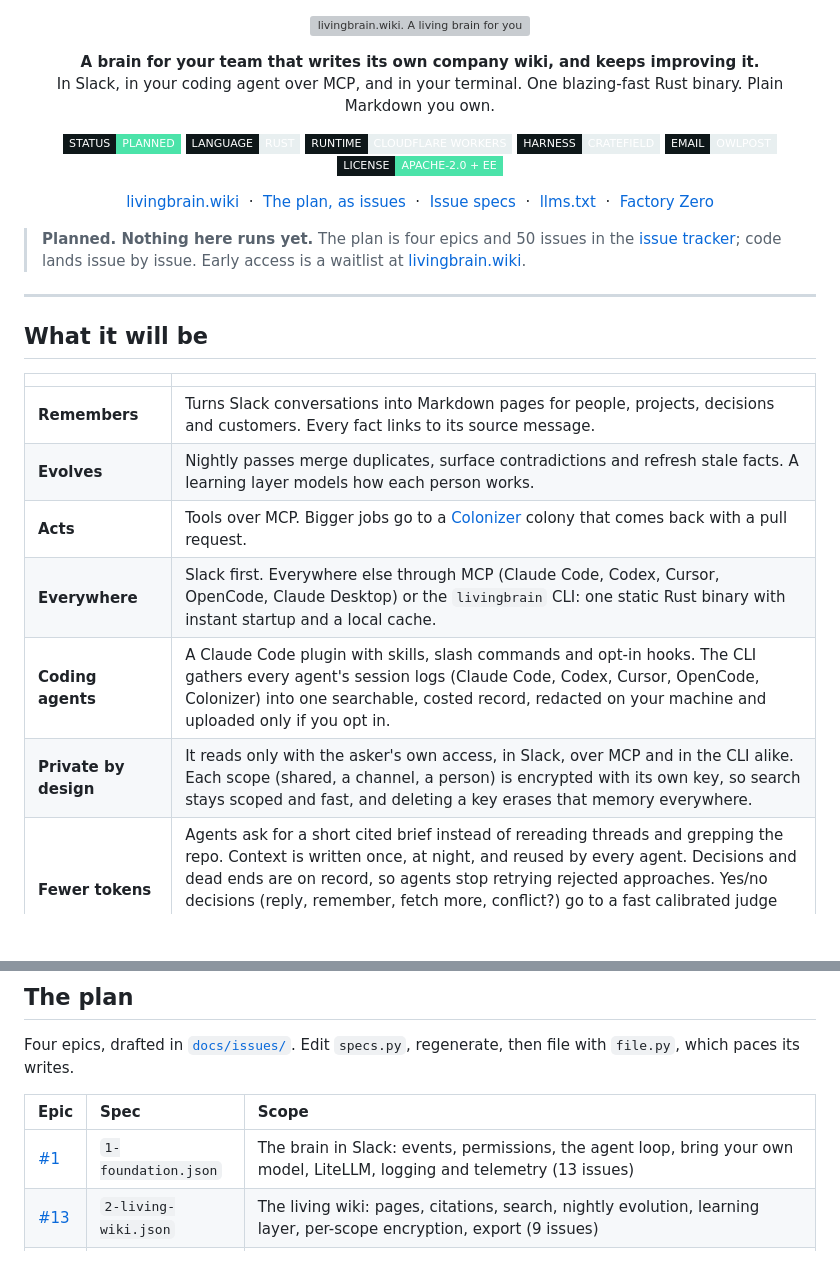
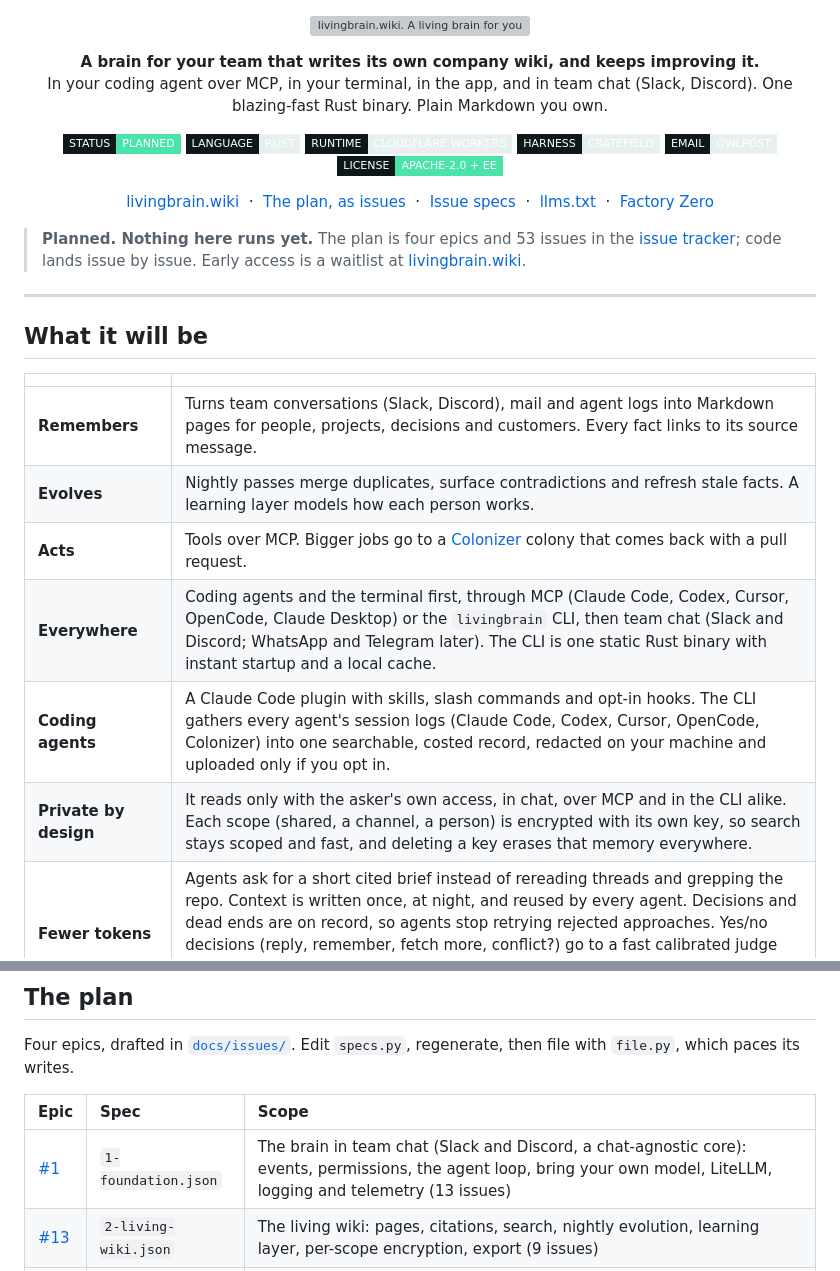
Before and after one commit to Livingbrain-wiki/livingbrain, a Markdown page: README.md, 2 parts joined by grey strips. Drawn GitHub-style; badges without logos; blank space fills up the shorter version; grey boxes are pictures that could not be loaded.

Commit message:
README: coding agents and terminal first; Slack and Discord as equals; WhatsApp and Telegram later (#55-#57)
Co-Authored-By: Claude Opus 5.5 (1M context) <noreply@anthropic.com>

```diff
--- a/README.md
+++ b/README.md
@@ -4,7 +4,7 @@
 
 <p align="center">
   <b>A brain for your team that writes its own company wiki, and keeps improving it.</b><br>
-  In Slack, in your coding agent over MCP, and in your terminal. One blazing-fast Rust binary. Plain Markdown you own.
+  In your coding agent over MCP, in your terminal, in the app, and in team chat (Slack, Discord). One blazing-fast Rust binary. Plain Markdown you own.
 </p>
 
 <p align="center">
@@ -28,7 +28,7 @@
   <a href="https://factory0.ventures">Factory Zero</a>
 </p>
 
-> **Planned. Nothing here runs yet.** The plan is four epics and 50 issues in the
+> **Planned. Nothing here runs yet.** The plan is four epics and 53 issues in the
 > [issue tracker](https://github.com/Livingbrain-wiki/livingbrain/issues); code lands issue by issue.
 > Early access is a waitlist at [livingbrain.wiki](https://livingbrain.wiki).
 
@@ -38,12 +38,12 @@
 
 | | |
 | :--- | :--- |
-| **Remembers** | Turns Slack conversations into Markdown pages for people, projects, decisions and customers. Every fact links to its source message. |
+| **Remembers** | Turns team conversations (Slack, Discord), mail and agent logs into Markdown pages for people, projects, decisions and customers. Every fact links to its source message. |
 | **Evolves** | Nightly passes merge duplicates, surface contradictions and refresh stale facts. A learning layer models how each person works. |
 | **Acts** | Tools over MCP. Bigger jobs go to a [Colonizer](https://colonizer.dev) colony that comes back with a pull request. |
-| **Everywhere** | Slack first. Everywhere else through MCP (Claude Code, Codex, Cursor, OpenCode, Claude Desktop) or the `livingbrain` CLI: one static Rust binary with instant startup and a local cache. |
+| **Everywhere** | Coding agents and the terminal first, through MCP (Claude Code, Codex, Cursor, OpenCode, Claude Desktop) or the `livingbrain` CLI, then team chat (Slack and Discord; WhatsApp and Telegram later). The CLI is one static Rust binary with instant startup and a local cache. |
 | **Coding agents** | A Claude Code plugin with skills, slash commands and opt-in hooks. The CLI gathers every agent's session logs (Claude Code, Codex, Cursor, OpenCode, Colonizer) into one searchable, costed record, redacted on your machine and uploaded only if you opt in. |
-| **Private by design** | It reads only with the asker's own access, in Slack, over MCP and in the CLI alike. Each scope (shared, a channel, a person) is encrypted with its own key, so search stays scoped and fast, and deleting a key erases that memory everywhere. |
+| **Private by design** | It reads only with the asker's own access, in chat, over MCP and in the CLI alike. Each scope (shared, a channel, a person) is encrypted with its own key, so search stays scoped and fast, and deleting a key erases that memory everywhere. |
 | **Fewer tokens** | Agents ask for a short cited brief instead of rereading threads and grepping the repo. Context is written once, at night, and reused by every agent. Decisions and dead ends are on record, so agents stop retrying rejected approaches. Yes/no decisions (reply, remember, fetch more, conflict?) go to a fast calibrated judge model (Jev, #53) instead of a large LLM. An [open benchmark](https://github.com/Livingbrain-wiki/livingbrain/issues/48) will measure it; no numbers until then. |
 | **Bring your history** | Import your ChatGPT or Claude export with `livingbrain import chatgpt <export.zip>`: read locally, choose what goes in, secrets redacted, kept in your personal encrypted memory. [Guide](https://livingbrain.wiki/guides/import-chatgpt/) |
 | **Knows when prod is down** | Connect Grafana or your logs read-only (Loki, Elasticsearch, Datadog, CloudWatch, Cloudflare, Sentry): it answers "is prod down?" with numbers, panel links and a summary of what the logs say, turns alerts into incident pages linked to the deploy, and drafts postmortems. It exports its own metrics, traces and logs over OpenTelemetry. |
@@ -130,7 +130,7 @@ paces its writes.
 
 | Epic | Spec | Scope |
 | :--- | :--- | :--- |
-| [#1](https://github.com/Livingbrain-wiki/livingbrain/issues/1) | `1-foundation.json` | The brain in Slack: events, permissions, the agent loop, bring your own model, LiteLLM, logging and telemetry (13 issues) |
+| [#1](https://github.com/Livingbrain-wiki/livingbrain/issues/1) | `1-foundation.json` | The brain in team chat (Slack and Discord, a chat-agnostic core): events, permissions, the agent loop, bring your own model, LiteLLM, logging and telemetry (13 issues) |
 | [#13](https://github.com/Livingbrain-wiki/livingbrain/issues/13) | `2-living-wiki.json` | The living wiki: pages, citations, search, nightly evolution, learning layer, per-scope encryption, export (9 issues) |
 | [#22](https://github.com/Livingbrain-wiki/livingbrain/issues/22) | `3-agents.json` | Agents, Colonizer, Owlpost and the 3D brain, plus waitlist and billing (10 issues) |
 | [#33](https://github.com/Livingbrain-wiki/livingbrain/issues/33) | `4-everywhere.json` | Everywhere via MCP and the CLI: one Rust binary, local cache, Claude Code plugin, speed budget, agent log aggregation, open benchmark, ChatGPT and Claude import, PWA, `livingbrain view` (11 issues) |
```
Also changed, not shown: other parts of README.md (+1 -1 lines).
